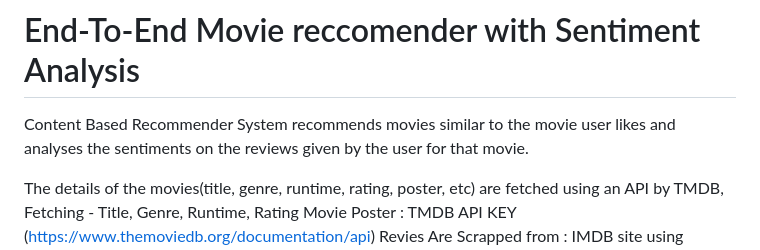
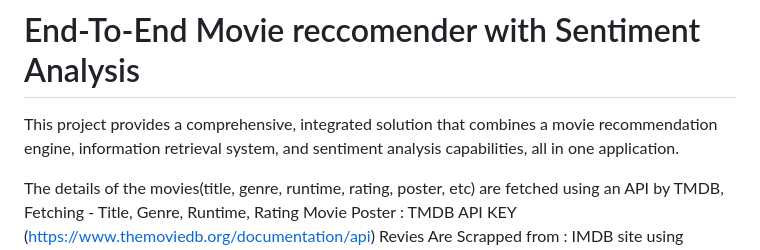
Before and after one commit to Desaiadi/Reccomender-System-With-Sentiment-Analysis, a Markdown page: README.md, the part around the change. GitHub-like rendering.

```diff
--- a/README.md
+++ b/README.md
@@ -1,6 +1,6 @@
 # End-To-End Movie reccomender with Sentiment Analysis
 
-Content Based Recommender System recommends movies similar to the movie user likes and analyses the sentiments on the reviews given by the user for that movie.
+This project provides a comprehensive, integrated solution that combines a movie recommendation engine, information retrieval system, and sentiment analysis capabilities, all in one application.
 
 The details of the movies(title, genre, runtime, rating, poster, etc) are fetched using an API by TMDB,
 Fetching - Title, Genre, Runtime, Rating Movie Poster : TMDB API KEY (https://www.themoviedb.org/documentation/api)
```
